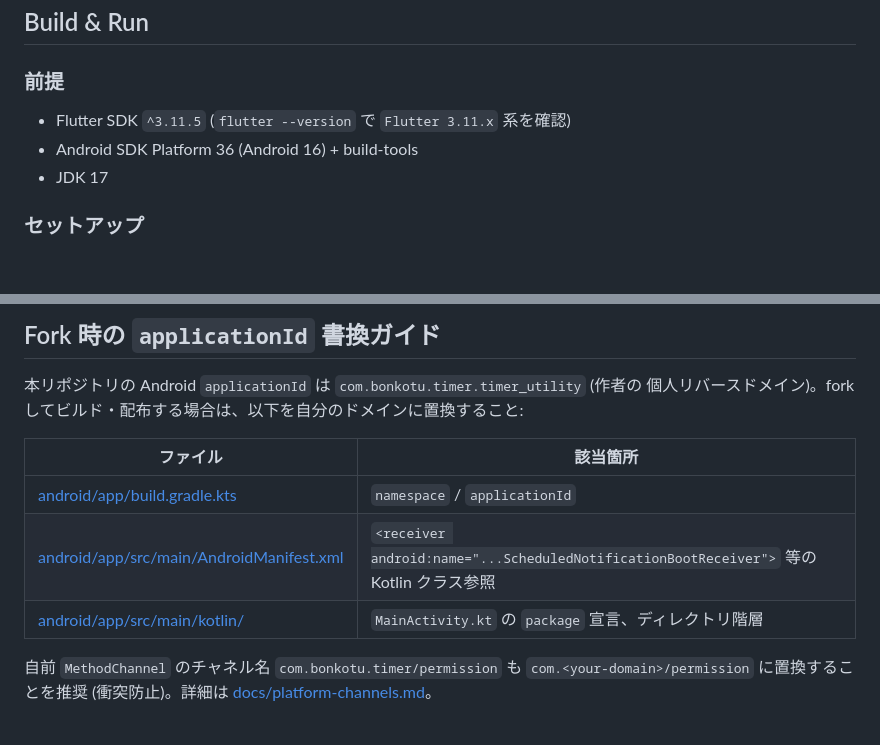
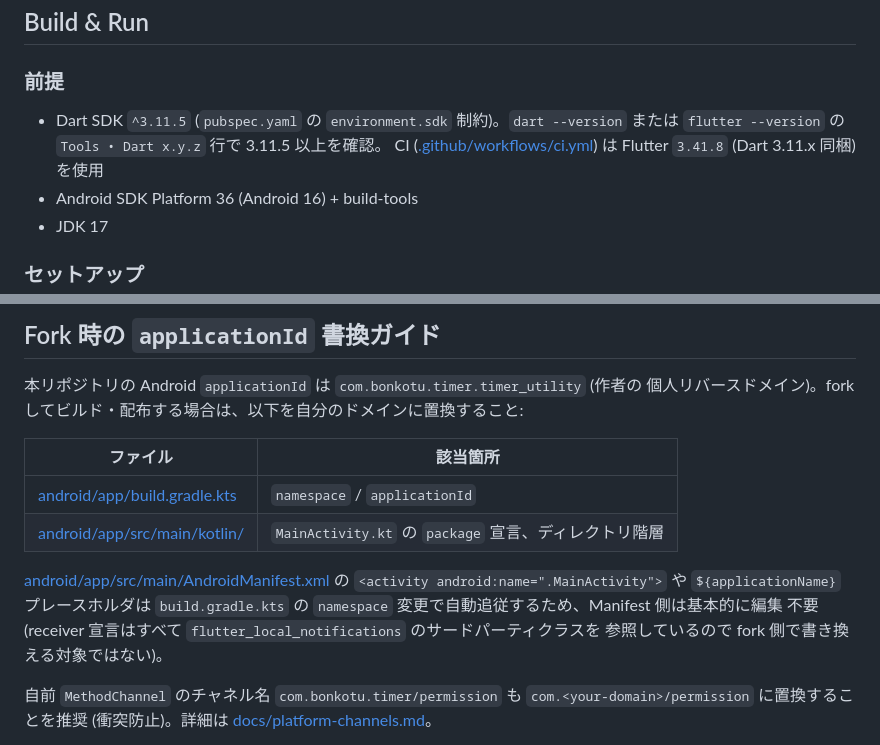
Before and after one commit to Bonkoturyu/TimerUtility, a Markdown page: README.md, 2 parts joined by grey strips. GitHub-like rendering; blank space fills up the shorter version.

Commit message:
docs(pr-67): address Copilot + Gemini review on README + THIRD_PARTY_NOTICES
Three reviewer comments verified against the actual codebase and applied:

- README "Build & Run" prerequisites: `flutter --version で Flutter 3.11.x 系を
  確認` was misleading — pubspec.yaml's `sdk: ^3.11.5` is a Dart SDK constraint,
  independent of the Flutter SDK version. Real environment runs Flutter 3.41.9
  with bundled Dart 3.11.5, and CI uses `flutter-version: '3.41.8'`. Replaced
  with a Dart-SDK-anchored note that points at `dart --version` /
  `flutter --version`'s `Tools • Dart` line and mentions the CI Flutter
  version as the canonical reference (Copilot #3252986231).

- README fork guide: removed the AndroidManifest.xml row from the rewrite
  table. The Manifest's only project-owned references are
  `<activity android:name=".MainActivity">` (a relative class name that
  resolves against `namespace`) and the `${applicationName}` placeholder
  — both follow `build.gradle.kts` automatically. All `<receiver>` entries
  are `com.dexterous.flutterlocalnotifications.*` third-party classes that
  fork users must not touch. Added a short paragraph explaining the
  auto-follow behavior so the guide no longer misleads forkers (Copilot
  #3252986224, also addresses Gemini #3252985300 which asked for the same
  row to be clarified — removing it supersedes clarifying it).

- THIRD_PARTY_NOTICES.md: `archive` package entry was annotated as
  "MIT (Apache 2.0 互換)" — pub.dev lists it as MIT only, and the
  compatibility note didn't match the column style of the other rows
  (Copilot #3252986237). Dropped the parenthetical, leaving "MIT".

Verification (doc-only changes):

- dart format --set-exit-if-changed . — 254 files / 0 changed.
- flutter analyze --fatal-infos — No issues found.
- flutter test — 642 passed, 1 skipped.

Co-Authored-By: Claude Opus 4.7 (1M context) <noreply@anthropic.com>

```diff
--- a/README.md
+++ b/README.md
@@ -100,7 +100,10 @@ unlock, check the **"Phase 6 implementation retrospective"** notes in
 
 ### 前提
 
-- Flutter SDK `^3.11.5` (`flutter --version` で `Flutter 3.11.x` 系を確認)
+- Dart SDK `^3.11.5` (`pubspec.yaml` の `environment.sdk` 制約)。`dart --version`
+  または `flutter --version` の `Tools • Dart x.y.z` 行で 3.11.5 以上を確認。
+  CI ([.github/workflows/ci.yml](.github/workflows/ci.yml)) は Flutter `3.41.8`
+  (Dart 3.11.x 同梱) を使用
 - Android SDK Platform 36 (Android 16) + build-tools
 - JDK 17
 
@@ -205,8 +208,13 @@ Phase 別タスク管理:
 | ファイル | 該当箇所 |
 | --- | --- |
 | [android/app/build.gradle.kts](android/app/build.gradle.kts) | `namespace` / `applicationId` |
-| [android/app/src/main/AndroidManifest.xml](android/app/src/main/AndroidManifest.xml) | `<receiver android:name="...ScheduledNotificationBootReceiver">` 等の Kotlin クラス参照 |
 | [android/app/src/main/kotlin/](android/app/src/main/kotlin/) | `MainActivity.kt` の `package` 宣言、ディレクトリ階層 |
+
+[android/app/src/main/AndroidManifest.xml](android/app/src/main/AndroidManifest.xml)
+の `<activity android:name=".MainActivity">` や `${applicationName}` プレースホルダは
+`build.gradle.kts` の `namespace` 変更で自動追従するため、Manifest 側は基本的に編集
+不要 (receiver 宣言はすべて `flutter_local_notifications` のサードパーティクラスを
+参照しているので fork 側で書き換える対象ではない)。
 
 自前 `MethodChannel` のチャネル名 `com.bonkotu.timer/permission` も `com.<your-domain>/permission`
 に置換することを推奨 (衝突防止)。詳細は [docs/platform-channels.md](docs/platform-channels.md)。
```
Also changed, not shown: THIRD_PARTY_NOTICES.md (+1 -1 lines).
